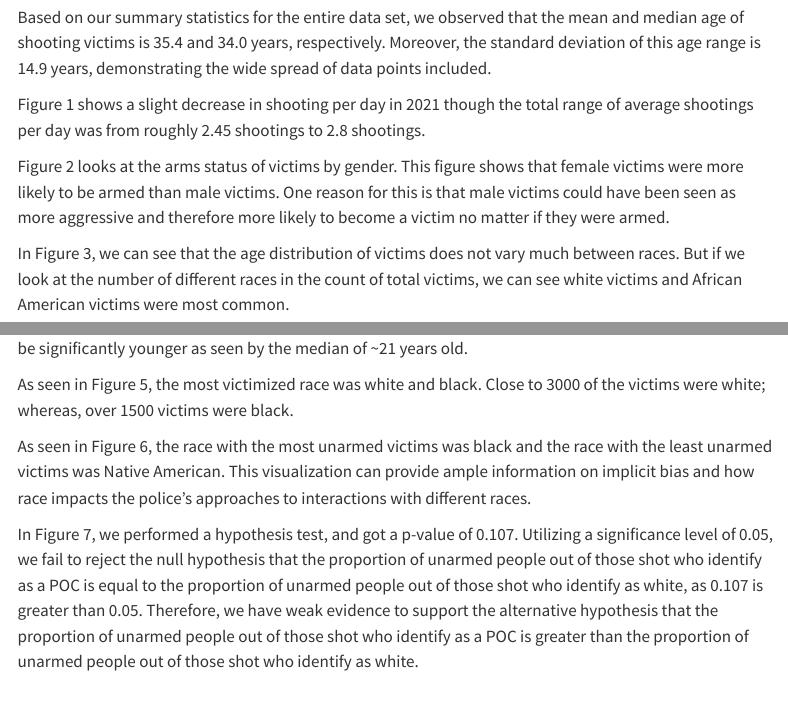
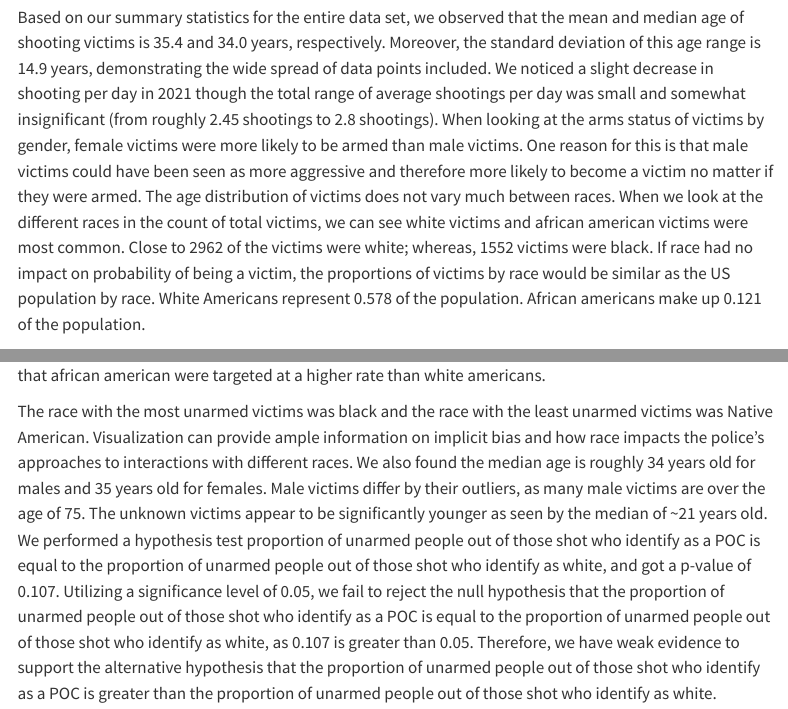
Before and after one commit to sta199-s23-2/project-the-wranglers, a Quarto document (report.qmd): the page in a window 1100 px wide, from 6670 px down, and a second part further down, joined at a grey line. Rendered offline with R 4.5, knitr and Pandoc in place of Quarto, with nearby package versions; some code elsewhere in the file could not run offline; menus at the side of the page are left out; long lines of code are wrapped.

Commit message:
Made results less like a list and more like a paragraph. Added more conclusions

```diff
--- a/report.qmd
+++ b/report.qmd
@@ -269,6 +269,5 @@ null_dist |>
 
 **Results**
 
-Based on our summary statistics for the entire data set, we observed that the mean and median age of shooting victims is 35.4 and 34.0 years, respectively. Moreover, the standard deviation of this age range is 14.9 years, demonstrating the wide spread of data points included.
+Based on our summary statistics for the entire data set, we observed that the mean and median age of shooting victims is 35.4 and 34.0 years, respectively. Moreover, the standard deviation of this age range is 14.9 years, demonstrating the wide spread of data points included. We noticed a slight decrease in shooting per day in 2021 though the total range of average shootings per day was small and somewhat insignificant (from roughly 2.45 shootings to 2.8 shootings). When looking at the arms status of victims by gender, female victims were more likely to be armed than male victims. One reason for this is that male victims could have been seen as more aggressive and therefore more likely to become a victim no matter if they were armed. The age distribution of victims does not vary much between races. When we look at the different races in the count of total victims, we can see white victims and african american victims were most common. Close to 2962 of the victims were white; whereas, 1552 victims were black. If race had no impact on probability of being a victim, the proportions of victims by race would be similar as the US population by race. White Americans represent 0.578 of the population. African americans make up 0.121 of the population.
 
-Figure 1 shows a slight decrease in shooting per day in 2021 though the total range of average shootings per day was from roughly 2.45 shootings to 2.8 shootings.
@@ -275,12 +282,4 @@ Figure 1 shows a slight decrease in shooting per day in 2021 though the total ra
 
-Figure 2 looks at the arms status of victims by gender. This figure shows that female victims were more likely to be armed than male victims. One reason for this is that male victims could have been seen as more aggressive and therefore more likely to become a victim no matter if they were armed.
+White americans represent 0.578 of the US population while they only represent 0.45 of the victims. African americans make up 0.121 of the population while they present 0.236 of the victims.Therefore we can see that african american were targeted at a higher rate than white americans.
 
-In Figure 3, we can see that the age distribution of victims does not vary much between races. But if we look at the number of different races in the count of total victims, we can see white victims and African American victims were most common.
-
-As seen in Figure 4, the median age is roughly 34 years old for males and 35 years old for females. Male victims differ by their outliers, as many male victims are over the age of 75. The unknown victims appear to be significantly younger as seen by the median of \~21 years old.
-
-As seen in Figure 5, the most victimized race was white and black. Close to 3000 of the victims were white; whereas, over 1500 victims were black.
-
-As seen in Figure 6, the race with the most unarmed victims was black and the race with the least unarmed victims was Native American. This visualization can provide ample information on implicit bias and how race impacts the police's approaches to interactions with different races.
-
-In Figure 7, we performed a hypothesis test, and got a p-value of 0.107. Utilizing a significance level of 0.05, we fail to reject the null hypothesis that the proportion of unarmed people out of those shot who identify as a POC is equal to the proportion of unarmed people out of those shot who identify as white, as 0.107 is greater than 0.05. Therefore, we have weak evidence to support the alternative hypothesis that the proportion of unarmed people out of those shot who identify as a POC is greater than the proportion of unarmed people out of those shot who identify as white.
+The race with the most unarmed victims was black and the race with the least unarmed victims was Native American. Visualization can provide ample information on implicit bias and how race impacts the police's approaches to interactions with different races. We also found the median age is roughly 34 years old for males and 35 years old for females. Male victims differ by their outliers, as many male victims are over the age of 75. The unknown victims appear to be significantly younger as seen by the median of \~21 years old. We performed a hypothesis test proportion of unarmed people out of those shot who identify as a POC is equal to the proportion of unarmed people out of those shot who identify as white, and got a p-value of 0.107. Utilizing a significance level of 0.05, we fail to reject the null hypothesis that the proportion of unarmed people out of those shot who identify as a POC is equal to the proportion of unarmed people out of those shot who identify as white, as 0.107 is greater than 0.05. Therefore, we have weak evidence to support the alternative hypothesis that the proportion of unarmed people out of those shot who identify as a POC is greater than the proportion of unarmed people out of those shot who identify as white.
```
Also changed, not shown: docs/search.json, report.qmd (8 more changed lines), 2 other files.
